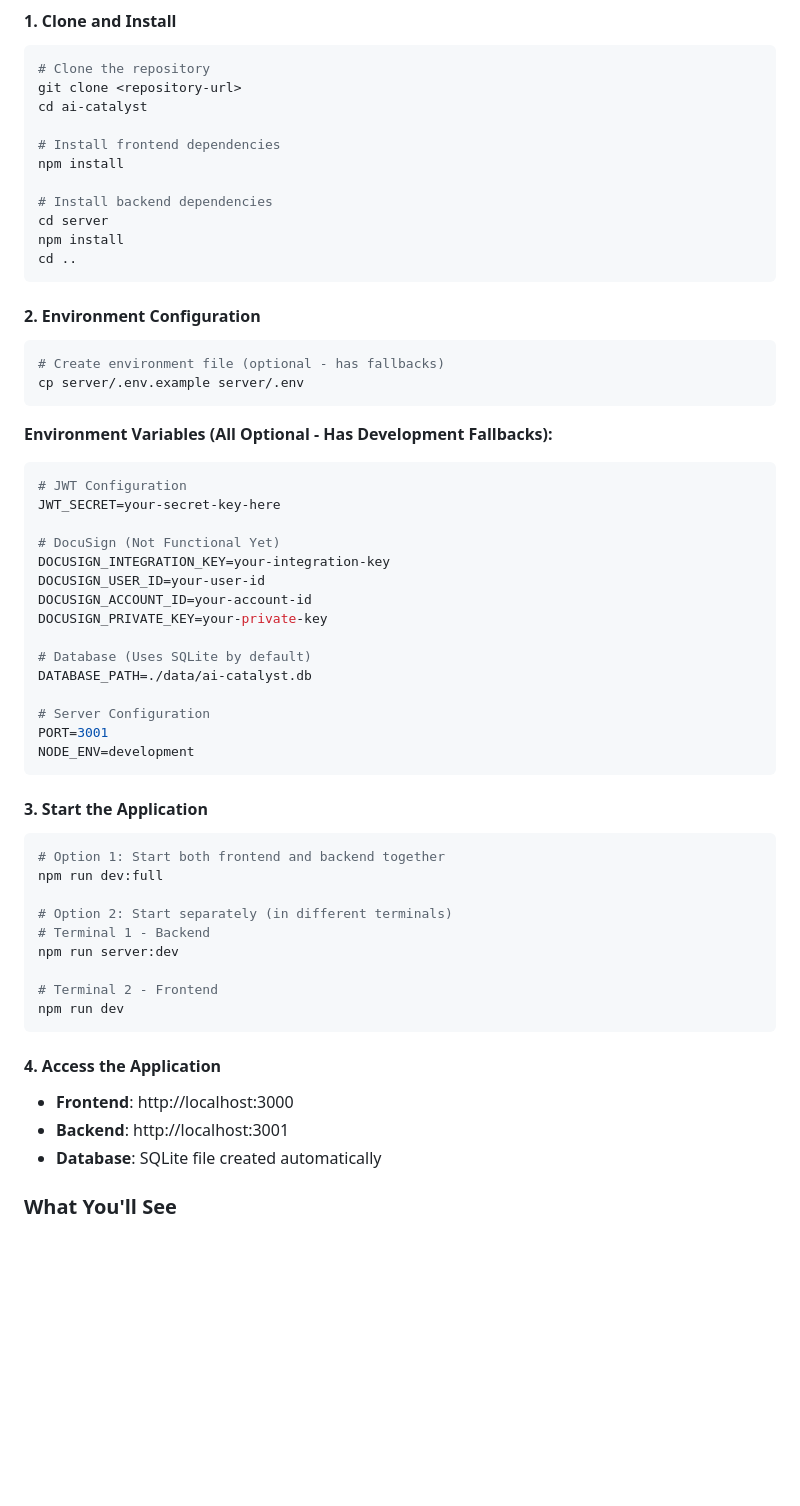
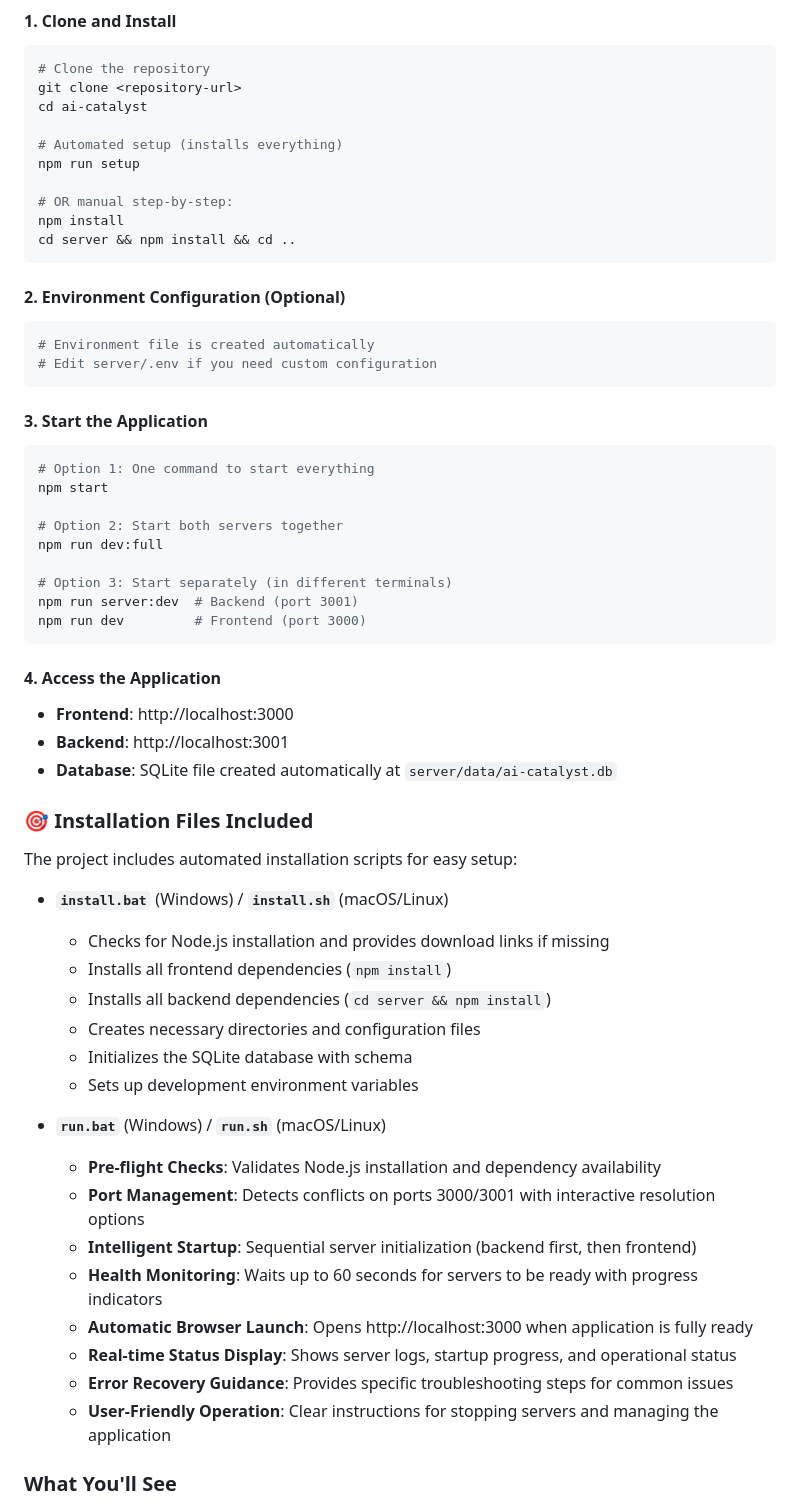
Before and after one commit to AccidentalJedi/AI-Catalyst, a Markdown page: README.md, the part around the change printed below. GitHub-like rendering; blank space fills up the shorter version.

````diff
--- a/README.md
+++ b/README.md
@@ -147,57 +183,59 @@ A functional frontend wizard that collects user information through forms, with
 git clone <repository-url>
 cd ai-catalyst
 
-# Install frontend dependencies
+# Automated setup (installs everything)
+npm run setup
+
+# OR manual step-by-step:
 npm install
-
-# Install backend dependencies
-cd server
-npm install
-cd ..
+cd server && npm install && cd ..
 ```
 
-#### 2. Environment Configuration
+#### 2. Environment Configuration (Optional)
 ```bash
-# Create environment file (optional - has fallbacks)
-cp server/.env.example server/.env
-```
-
-**Environment Variables (All Optional - Has Development Fallbacks):**
-```env
-# JWT Configuration
-JWT_SECRET=your-secret-key-here
-
-# DocuSign (Not Functional Yet)
-DOCUSIGN_INTEGRATION_KEY=your-integration-key
-DOCUSIGN_USER_ID=your-user-id
-DOCUSIGN_ACCOUNT_ID=your-account-id
-DOCUSIGN_PRIVATE_KEY=your-private-key
-
-# Database (Uses SQLite by default)
-DATABASE_PATH=./data/ai-catalyst.db
-
-# Server Configuration
-PORT=3001
-NODE_ENV=development
+# Environment file is created automatically
+# Edit server/.env if you need custom configuration
 ```
 
 #### 3. Start the Application
 ```bash
-# Option 1: Start both frontend and backend together
+# Option 1: One command to start everything
+npm start
+
+# Option 2: Start both servers together
 npm run dev:full
 
-# Option 2: Start separately (in different terminals)
-# Terminal 1 - Backend
-npm run server:dev
-
-# Terminal 2 - Frontend
-npm run dev
+# Option 3: Start separately (in different terminals)
+npm run server:dev  # Backend (port 3001)
+npm run dev         # Frontend (port 3000)
 ```
 
 #### 4. Access the Application
 - **Frontend**: http://localhost:3000
 - **Backend**: http://localhost:3001
-- **Database**: SQLite file created automatically
+- **Database**: SQLite file created automatically at `server/data/ai-catalyst.db`
+
+### 🎯 **Installation Files Included**
+
+The project includes automated installation scripts for easy setup:
+
+- **`install.bat`** (Windows) / **`install.sh`** (macOS/Linux)
+  - Checks for Node.js installation and provides download links if missing
+  - Installs all frontend dependencies (`npm install`)
+  - Installs all backend dependencies (`cd server && npm install`)
+  - Creates necessary directories and configuration files
+  - Initializes the SQLite database with schema
+  - Sets up development environment variables
+
+- **`run.bat`** (Windows) / **`run.sh`** (macOS/Linux)
+  - **Pre-flight Checks**: Validates Node.js installation and dependency availability
+  - **Port Management**: Detects conflicts on ports 3000/3001 with interactive resolution options
+  - **Intelligent Startup**: Sequential server initialization (backend first, then frontend)
+  - **Health Monitoring**: Waits up to 60 seconds for servers to be ready with progress indicators
+  - **Automatic Browser Launch**: Opens http://localhost:3000 when application is fully ready
+  - **Real-time Status Display**: Shows server logs, startup progress, and operational status
+  - **Error Recovery Guidance**: Provides specific troubleshooting steps for common issues
+  - **User-Friendly Operation**: Clear instructions for stopping servers and managing the application
 
 ### What You'll See
 
````
Also changed, not shown: other parts of README.md (+72 -16 lines), SETUP-GUIDE.md (added, +201 -0 lines), ScreenShots/AI-Catalyst.png (added), docs/images/wizard-screenshot.png (added), 9 other files.
